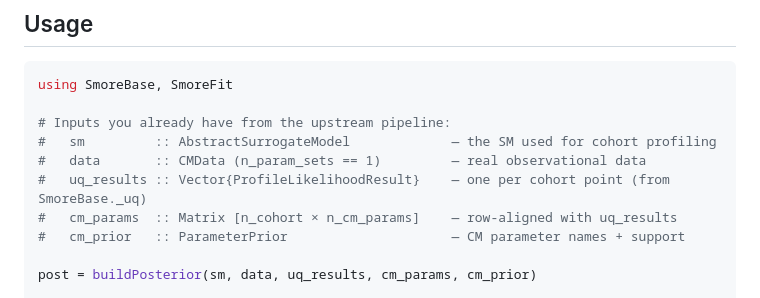
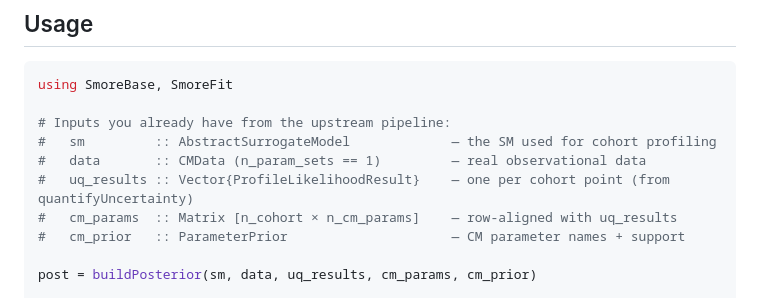
Before and after one commit to drbergman-lab/SmoreFit.jl, a Markdown page: README.md, the part around the change. Drawn GitHub-style.

Commit message:
Update README to reflect change in uq_results source from SmoreBase._uq to quantifyUncertainty

```diff
--- a/README.md
+++ b/README.md
@@ -21,7 +21,7 @@ using SmoreBase, SmoreFit
 # Inputs you already have from the upstream pipeline:
 #   sm         :: AbstractSurrogateModel             — the SM used for cohort profiling
 #   data       :: CMData (n_param_sets == 1)         — real observational data
-#   uq_results :: Vector{ProfileLikelihoodResult}    — one per cohort point (from SmoreBase._uq)
+#   uq_results :: Vector{ProfileLikelihoodResult}    — one per cohort point (from quantifyUncertainty)
 #   cm_params  :: Matrix [n_cohort × n_cm_params]    — row-aligned with uq_results
 #   cm_prior   :: ParameterPrior                     — CM parameter names + support
 
```
